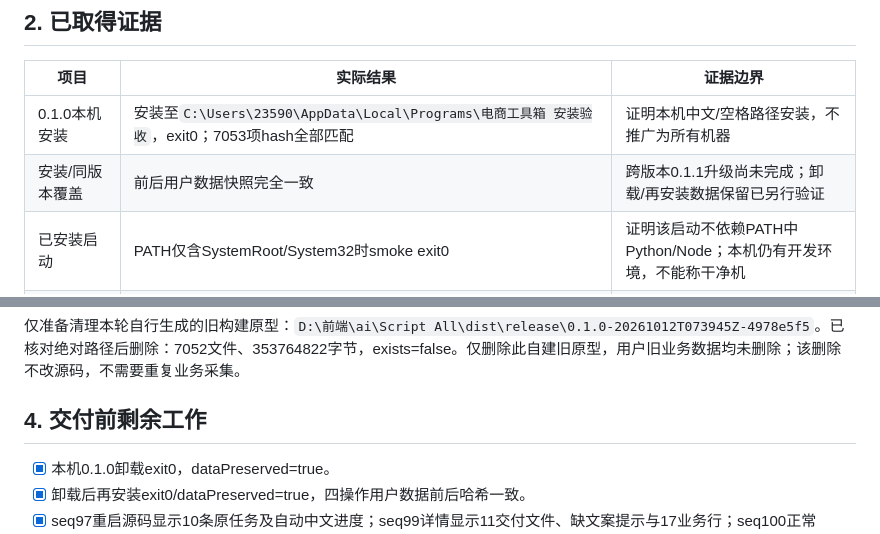
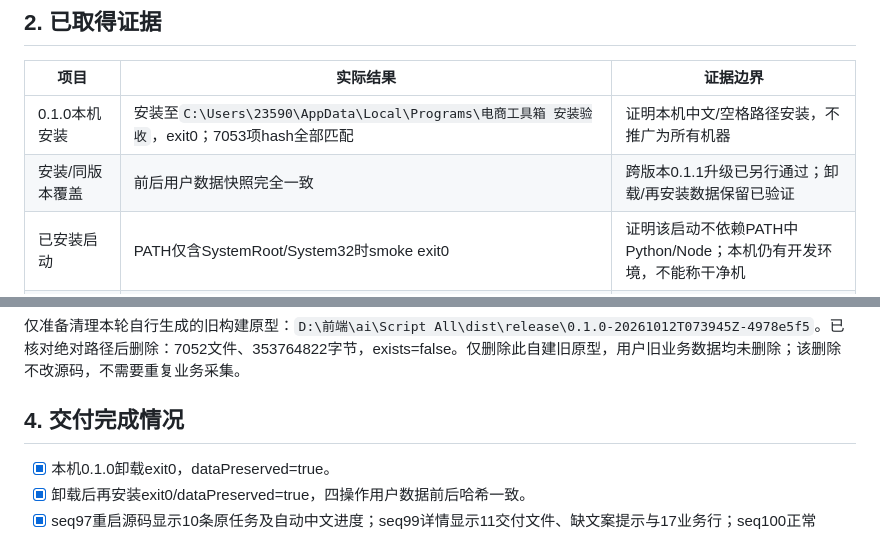
Before and after one commit to Liu771324/TikTokTOP200-LIU-, a Markdown page: docs/TOOLBOX_V1_LOCAL_ACCEPTANCE.md, 2 parts joined by grey strips. Drawn GitHub-style.

Commit message:
docs: align current delivery summary

```diff
--- a/docs/TOOLBOX_V1_LOCAL_ACCEPTANCE.md
+++ b/docs/TOOLBOX_V1_LOCAL_ACCEPTANCE.md
@@ -14,7 +14,7 @@
 | 项目 | 实际结果 | 证据边界 |
 | --- | --- | --- |
 | 0.1.0本机安装 | 安装至`C:\Users\23590\AppData\Local\Programs\电商工具箱 安装验收`，exit0；7053项hash全部匹配 | 证明本机中文/空格路径安装，不推广为所有机器 |
-| 安装/同版本覆盖 | 前后用户数据快照完全一致 | 跨版本0.1.1升级尚未完成；卸载/再安装数据保留已另行验证 |
+| 安装/同版本覆盖 | 前后用户数据快照完全一致 | 跨版本0.1.1升级已另行通过；卸载/再安装数据保留已验证 |
 | 已安装启动 | PATH仅含SystemRoot/System32时smoke exit0 | 证明该启动不依赖PATH中Python/Node；本机仍有开发环境，不能称干净机 |
 | 本机卸载 | 0.1.0卸载exit0、dataPreserved=true，10:26:39开始执行；再安装exit0、dataPreserved=true | 安装/覆盖/卸载/再安装四操作前后数据哈希一致；源码重启原任务/详情可读已另行证实 |
 | 运行保护 | 应用运行时安装返回exit1，原exe hash不变 | 证明未覆盖正在运行的程序 |
@@ -43,7 +43,7 @@
 
 仅准备清理本轮自行生成的旧构建原型：`D:\前端\ai\Script All\dist\release\0.1.0-20261012T073945Z-4978e5f5`。已核对绝对路径后删除：7052文件、353764822字节，exists=false。仅删除此自建旧原型，用户旧业务数据均未删除；该删除不改源码，不需要重复业务采集。
 
-## 4. 交付前剩余工作
+## 4. 交付完成情况
 
 - [x] 本机0.1.0卸载exit0，dataPreserved=true。
 - [x] 卸载后再安装exit0/dataPreserved=true，四操作用户数据前后哈希一致。
```
Also changed, not shown: docs/TOOLBOX_V1_HANDOFF.md (+1 -1 lines).
